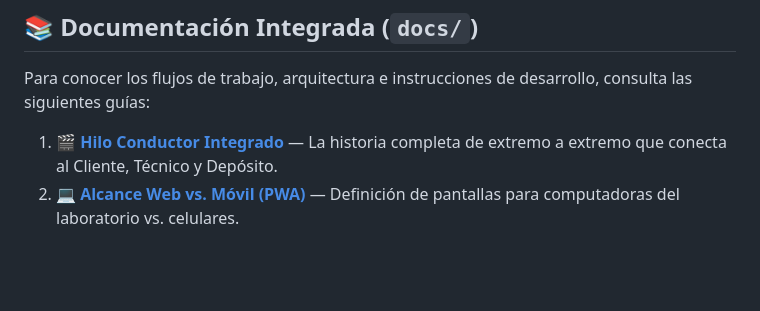
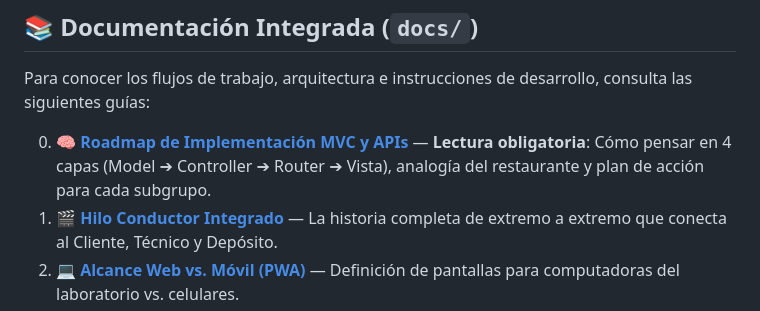
Before and after one commit to TechSolutions-J-F-Kennedy/TechSolutions, a Markdown page: README.md, the part around the change. Rendered like a GitHub page; blank space fills up the shorter version.

Commit message:
docs(architecture): agregar roadmap de implementacion mvc y apis para subgrupos a1 a2 a3

```diff
--- a/README.md
+++ b/README.md
@@ -63,6 +63,7 @@ main  (Producción Estable) [Protegida - Solo PRs aprobados]
 
 Para conocer los flujos de trabajo, arquitectura e instrucciones de desarrollo, consulta las siguientes guías:
 
+0. 🧠 [**Roadmap de Implementación MVC y APIs**](docs/roadmap-implementacion-mvc.md) — **Lectura obligatoria**: Cómo pensar en 4 capas (Model ➔ Controller ➔ Router ➔ Vista), analogía del restaurante y plan de acción para cada subgrupo.
 1. 🎬 [**Hilo Conductor Integrado**](docs/hilo-conductor-integrado.md) — La historia completa de extremo a extremo que conecta al Cliente, Técnico y Depósito.
 2. 💻 [**Alcance Web vs. Móvil (PWA)**](docs/alcance-web-vs-movil.md) — Definición de pantallas para computadoras del laboratorio vs. celulares.
 3. 🔧 [**Guía de Inicio: Subgrupo A1 (Técnicos)**](docs/guia-inicio-subgrupo-a1.md) — Experiencia PWA para el técnico en la calle (GPS Check-In, ruta diaria).
```
Also changed, not shown: docs/roadmap-implementacion-mvc.md (added, +188 -0 lines).
